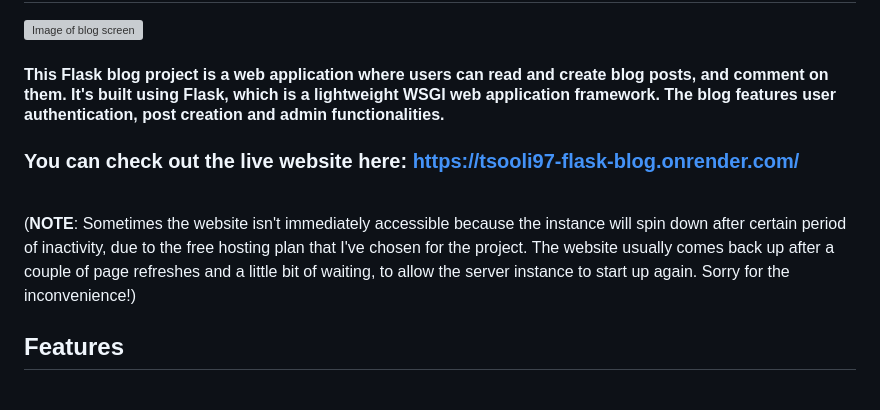
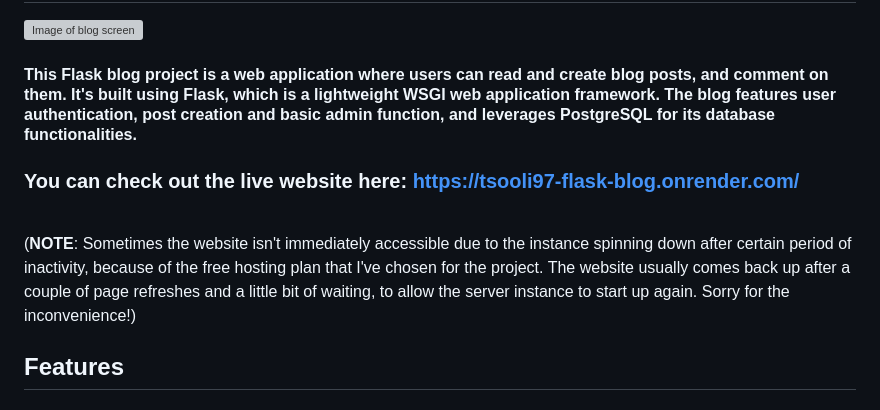
Before and after one commit to tsooli97/Flask-Blog-Site, a Markdown page: README.md, the part around the change. Drawn GitHub-style; grey boxes are pictures that could not be loaded.

```diff
--- a/README.md
+++ b/README.md
@@ -1,12 +1,12 @@
 # My Flask Blog
 <img src="https://i.imgur.com/5G1pD7j.png" alt="Image of blog screen">
 
-#### This Flask blog project is a web application where users can read and create blog posts, and comment on them. It's built using Flask, which is a lightweight WSGI web application framework. The blog features user authentication, post creation and admin functionalities.
+#### This Flask blog project is a web application where users can read and create blog posts, and comment on them. It's built using Flask, which is a lightweight WSGI web application framework. The blog features user authentication, post creation and basic admin function, and leverages PostgreSQL for its database functionalities.
 ### You can check out the live website here: https://tsooli97-flask-blog.onrender.com/
 
 <br>
 
-(**NOTE**: Sometimes the website isn't immediately accessible because the instance will spin down after certain period of inactivity, due to the free hosting plan that I've chosen for the project. The website usually comes back up after a couple of page refreshes and a little bit of waiting, to allow the server instance to start up again. Sorry for the inconvenience!)
+(**NOTE**: Sometimes the website isn't immediately accessible due to the instance spinning down after certain period of inactivity, because of the free hosting plan that I've chosen for the project. The website usually comes back up after a couple of page refreshes and a little bit of waiting, to allow the server instance to start up again. Sorry for the inconvenience!)
 
 ## Features
 ### User Authentication:
```
